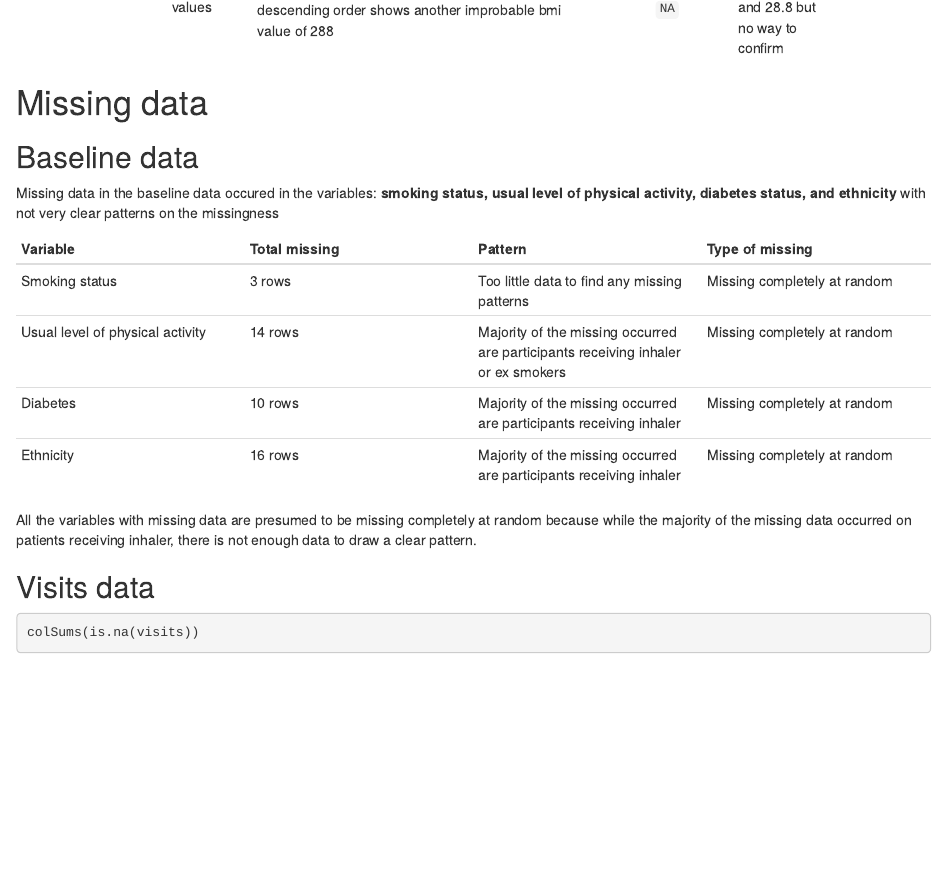
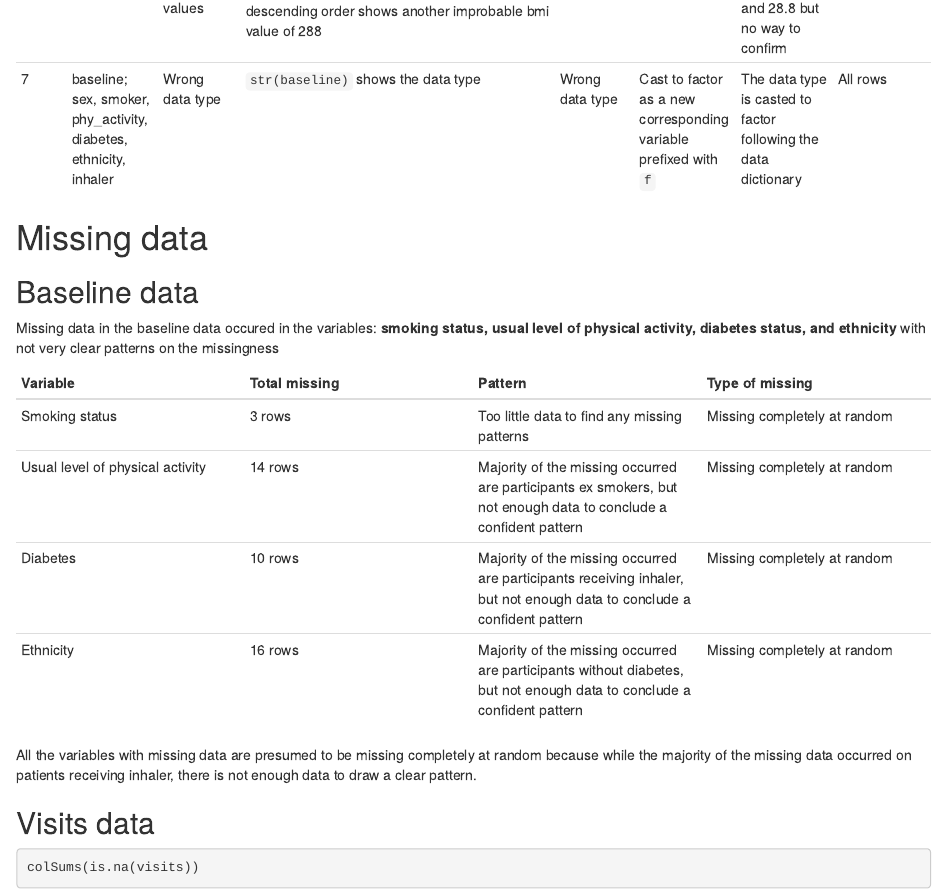
Before and after one commit to fernaldya/uni-aberdeen, an R Markdown document (term-1/intro-to-health-data-sci/PU5063_52642998_A2_script.Rmd): the page in a window 1100 px wide, from 5970 px down before the commit and from 6010 px down after it, so that both start at the same text. Rendered offline with R 4.5, knitr and Pandoc, with nearby package versions; some code elsewhere in the file could not run offline.

Commit message:
intro to hds | assessment: updated cleaning log & some graphs in EDA

```diff
--- a/term-1/intro-to-health-data-sci/PU5063_52642998_A2_script.Rmd
+++ b/term-1/intro-to-health-data-sci/PU5063_52642998_A2_script.Rmd
@@ -182,6 +182,7 @@ visits[duplicated(visits[, c('ID', 'visit')]),
 | 4 | baseline, phy_activity | Label `Hihg` found | `unique(baseline$phy_activity)` shows the unique values of phy_activity | Uncertain value | Update label to `High` | The typo is obvious where instead of `High`, the label `Hihg` was given | 6 rows |
 | 5 | baseline, ethnicity | Value of `4` found | `unique(baseline$ethnicity)` shows the unique values of ethnicity | Uncertain value | Update values to `NA` | It is not clear which label it's originally meant to be | 4 rows |
 | 6 | baseline, bmi | Irregular extreme values | `summary(baseline$bmi)` shows the max value of 295 and ordering the data based on bmi in a descending order shows another improbable bmi value of 288 | Uncertain value | Update values to `NA` | The likeliest value is 29.5 and 28.8 but no way to confirm | 2 rows |
+| 7 | baseline; sex, smoker, phy_activity, diabetes, ethnicity, inhaler | Wrong data type | `str(baseline)` shows the data type | Wrong data type | Cast to factor as a new corresponding variable prefixed with `f` | The data type is casted to factor following the data dictionary | All rows |
 
 # Missing data
 
@@ -209,9 +210,9 @@ Missing data in the baseline data occured in the variables: **smoking status, us
 | Variable | Total missing | Pattern | Type of missing |
 |:-----------------|:-----------------|:-----------------|:-----------------|
 | Smoking status | 3 rows | Too little data to find any missing patterns | Missing completely at random |
-| Usual level of physical activity | 14 rows | Majority of the missing occurred are participants receiving inhaler or ex smokers | Missing completely at random |
-| Diabetes | 10 rows | Majority of the missing occurred are participants receiving inhaler | Missing completely at random |
-| Ethnicity | 16 rows | Majority of the missing occurred are participants receiving inhaler | Missing completely at random |
+| Usual level of physical activity | 14 rows | Majority of the missing occurred are participants ex smokers, but not enough data to conclude a confident pattern | Missing completely at random |
+| Diabetes | 10 rows | Majority of the missing occurred are participants receiving inhaler, but not enough data to conclude a confident pattern | Missing completely at random |
+| Ethnicity | 16 rows | Majority of the missing occurred are participants without diabetes, but not enough data to conclude a confident pattern | Missing completely at random |
 
 All the variables with missing data are presumed to be missing completely at random because while the majority of the missing data occurred on patients receiving inhaler, there is not enough data to draw a clear pattern.
 
```
Also changed, not shown: term-1/intro-to-health-data-sci/PU5063_52642998_A2_script.html, term-1/intro-to-health-data-sci/PU5063_52642998_A2_script.Rmd (6 more changed lines).
